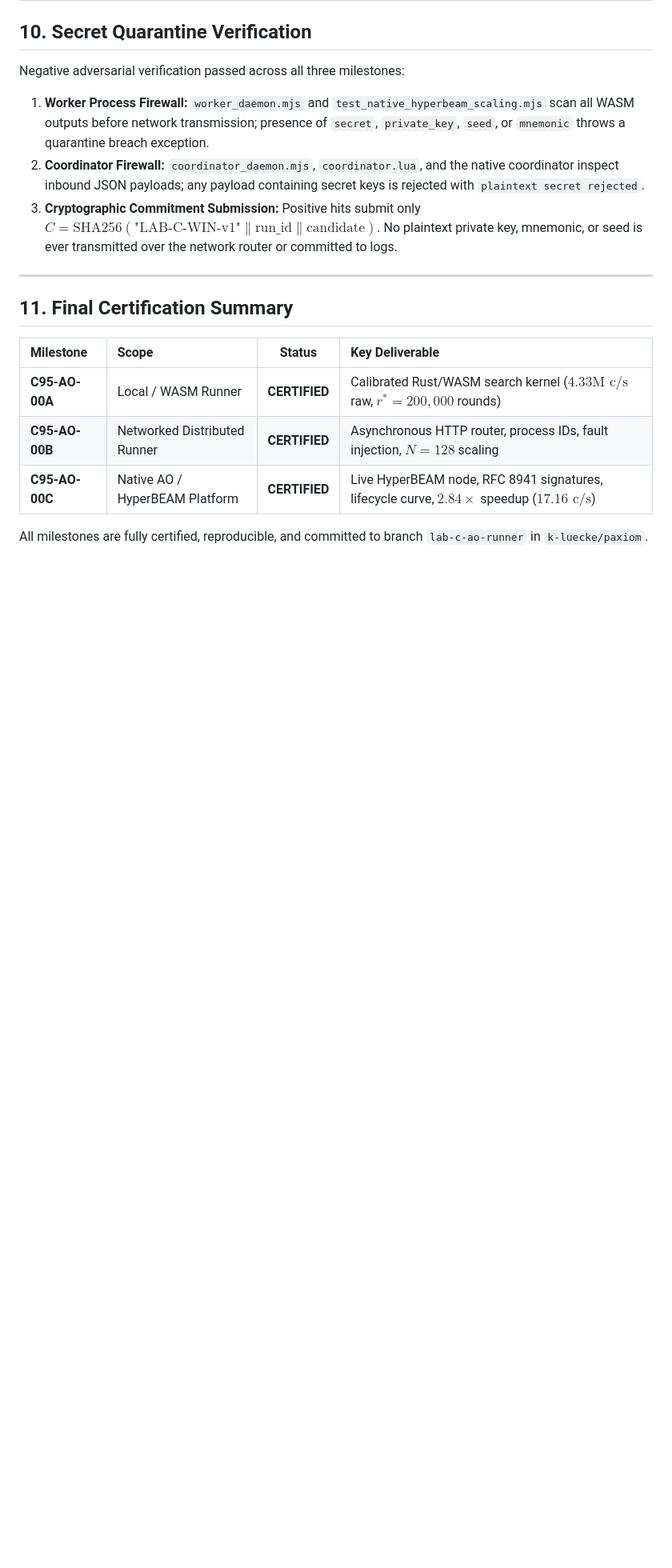
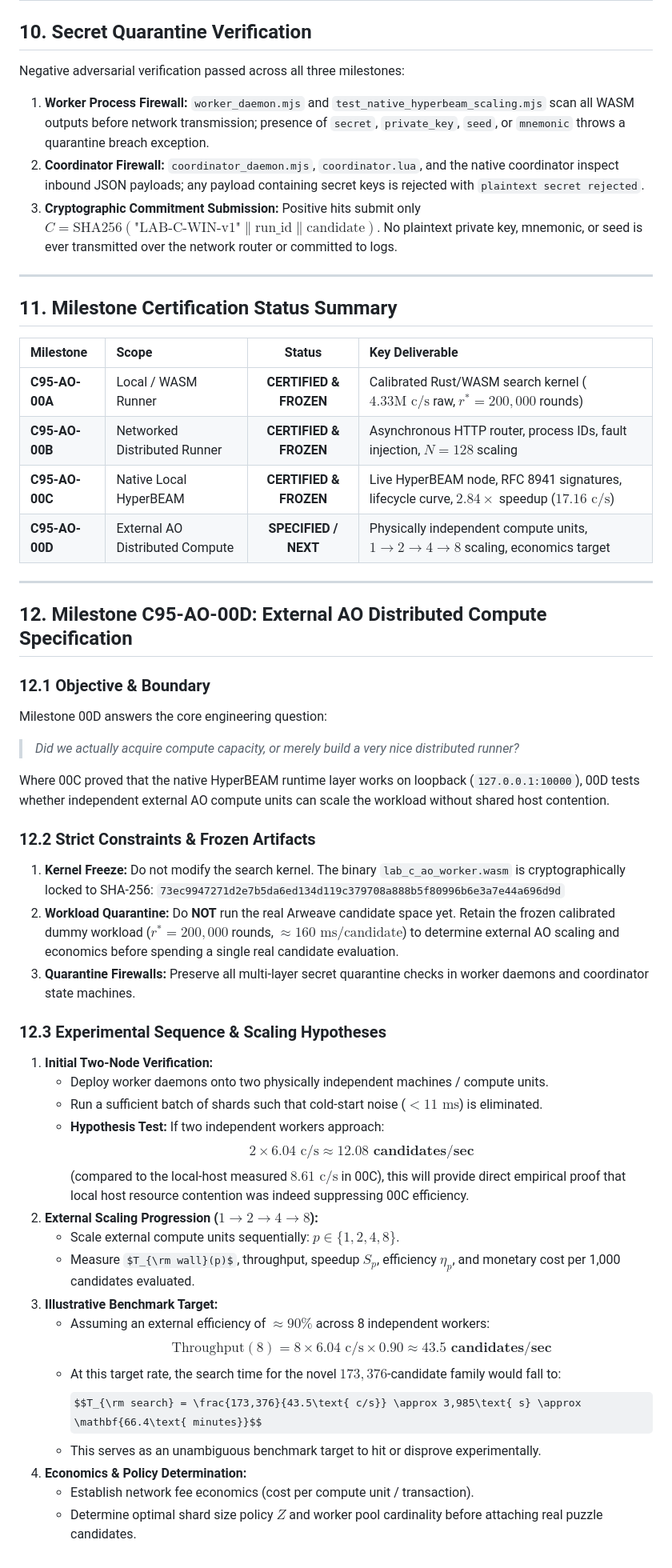
Before and after one commit to k-luecke/paxiom, a Markdown page: lab-c-ao/C95_AO_00_REPORT.md, the part around one of its changes. Shown at 80% size. Rendered like a GitHub page; some formulas as TeX source; blank space fills up the shorter version.

```diff
--- a/lab-c-ao/C95_AO_00_REPORT.md
+++ b/lab-c-ao/C95_AO_00_REPORT.md
@@ -295,12 +301,47 @@ Negative adversarial verification passed across all three milestones:
 
 ---
 
-## 11. Final Certification Summary
+## 11. Milestone Certification Status Summary
 
 | Milestone | Scope | Status | Key Deliverable |
 | :--- | :--- | :---: | :--- |
-| **C95-AO-00A** | Local / WASM Runner | **CERTIFIED** | Calibrated Rust/WASM search kernel ($4.33\text{M c/s}$ raw, $r^* = 200,000$ rounds) |
-| **C95-AO-00B** | Networked Distributed Runner | **CERTIFIED** | Asynchronous HTTP router, process IDs, fault injection, $N=128$ scaling |
-| **C95-AO-00C** | Native AO / HyperBEAM Platform | **CERTIFIED** | Live HyperBEAM node, RFC 8941 signatures, lifecycle curve, $2.84\times$ speedup ($17.16\text{ c/s}$) |
+| **C95-AO-00A** | Local / WASM Runner | **CERTIFIED & FROZEN** | Calibrated Rust/WASM search kernel ($4.33\text{M c/s}$ raw, $r^* = 200,000$ rounds) |
+| **C95-AO-00B** | Networked Distributed Runner | **CERTIFIED & FROZEN** | Asynchronous HTTP router, process IDs, fault injection, $N=128$ scaling |
+| **C95-AO-00C** | Native Local HyperBEAM | **CERTIFIED & FROZEN** | Live HyperBEAM node, RFC 8941 signatures, lifecycle curve, $2.84\times$ speedup ($17.16\text{ c/s}$) |
+| **C95-AO-00D** | External AO Distributed Compute | **SPECIFIED / NEXT** | Physically independent compute units, $1 \rightarrow 2 \rightarrow 4 \rightarrow 8$ scaling, economics target |
 
-All milestones are fully certified, reproducible, and committed to branch `lab-c-ao-runner` in `k-luecke/paxiom`.
+---
+
+## 12. Milestone C95-AO-00D: External AO Distributed Compute Specification
+
+### 12.1 Objective & Boundary
+Milestone 00D answers the core engineering question:
+> *Did we actually acquire compute capacity, or merely build a very nice distributed runner?*
+
+Where 00C proved that the native HyperBEAM runtime layer works on loopback (`127.0.0.1:10000`), 00D tests whether independent external AO compute units can scale the workload without shared host contention.
+
+### 12.2 Strict Constraints & Frozen Artifacts
+1. **Kernel Freeze:** Do not modify the search kernel. The binary `lab_c_ao_worker.wasm` is cryptographically locked to SHA-256:
+   `73ec9947271d2e7b5da6ed134d119c379708a888b5f80996b6e3a7e44a696d9d`
+2. **Workload Quarantine:** Do **NOT** run the real Arweave candidate space yet. Retain the frozen calibrated dummy workload ($r^* = 200,000$ rounds, $\approx 160\text{ ms/candidate}$) to determine external AO scaling and economics before spending a single real candidate evaluation.
+3. **Quarantine Firewalls:** Preserve all multi-layer secret quarantine checks in worker daemons and coordinator state machines.
+
+### 12.3 Experimental Sequence & Scaling Hypotheses
+1. **Initial Two-Node Verification:**
+   - Deploy worker daemons onto two physically independent machines / compute units.
+   - Run a sufficient batch of shards such that cold-start noise ($< 11\text{ ms}$) is eliminated.
+   - **Hypothesis Test:** If two independent workers approach:
+     $$2 \times 6.04\text{ c/s} \approx \mathbf{12.08\text{ candidates/sec}}$$
+     (compared to the local-host measured $8.61\text{ c/s}$ in 00C), this will provide direct empirical proof that local host resource contention was indeed suppressing 00C efficiency.
+2. **External Scaling Progression ($1 \rightarrow 2 \rightarrow 4 \rightarrow 8$):**
+   - Scale external compute units sequentially: $p \in \{1, 2, 4, 8\}$.
+   - Measure $T_{\rm wall}(p)$, throughput, speedup $S_p$, efficiency $\eta_p$, and monetary cost per 1,000 candidates evaluated.
+3. **Illustrative Benchmark Target:**
+   - Assuming an external efficiency of $\approx 90\%$ across 8 independent workers:
+     $$\text{Throughput}(8) = 8 \times 6.04\text{ c/s} \times 0.90 \approx \mathbf{43.5\text{ candidates/sec}}$$
+   - At this target rate, the search time for the novel $173,376$-candidate family would fall to:
+     $$T_{\rm search} = \frac{173,376}{43.5\text{ c/s}} \approx 3,985\text{ s} \approx \mathbf{66.4\text{ minutes}}$$
+   - This serves as an unambiguous benchmark target to hit or disprove experimentally.
+4. **Economics & Policy Determination:**
+   - Establish network fee economics (cost per compute unit / transaction).
+   - Determine optimal shard size policy $Z$ and worker pool cardinality before attaching real puzzle candidates.
```
Also changed, not shown: other parts of lab-c-ao/C95_AO_00_REPORT.md (+18 -12 lines).
